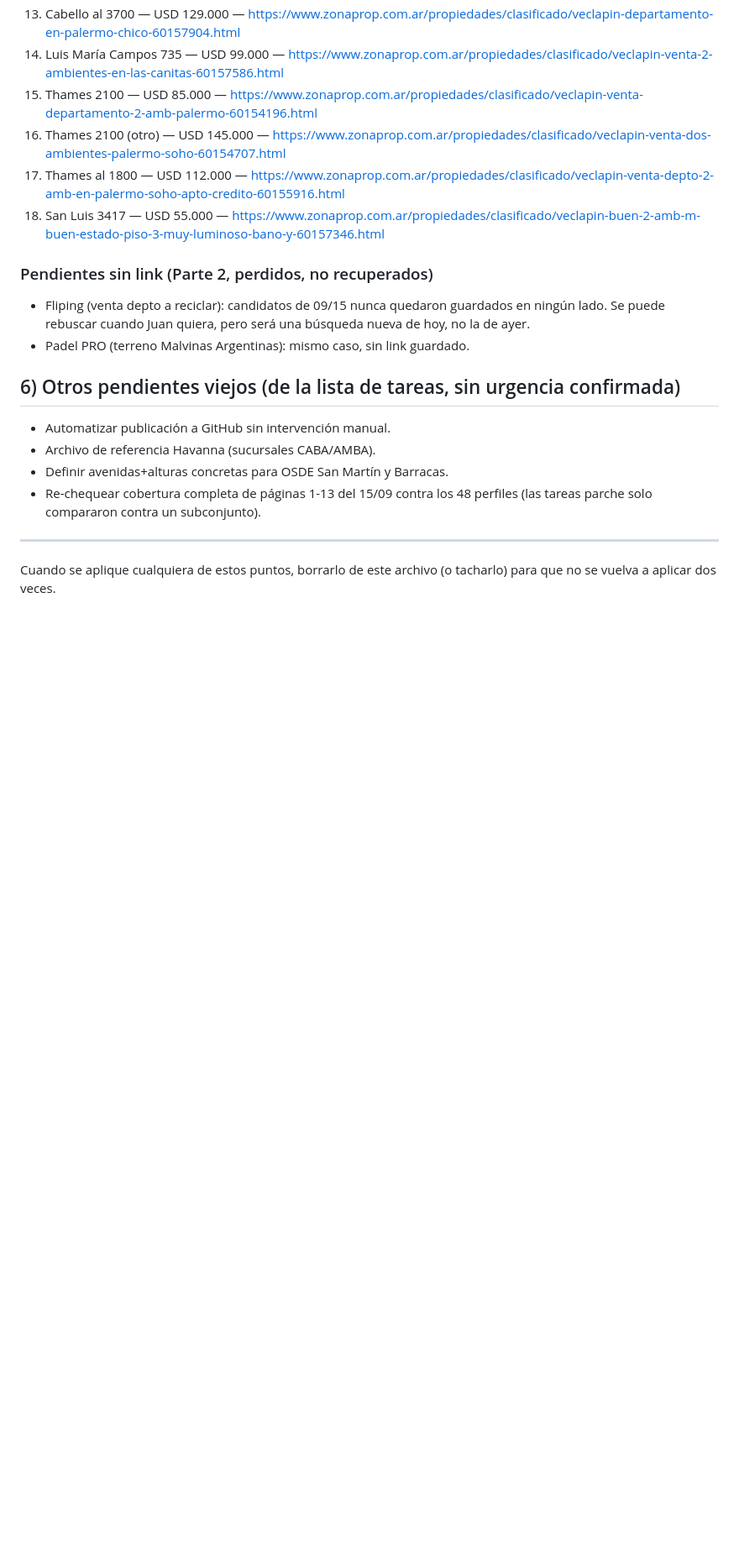
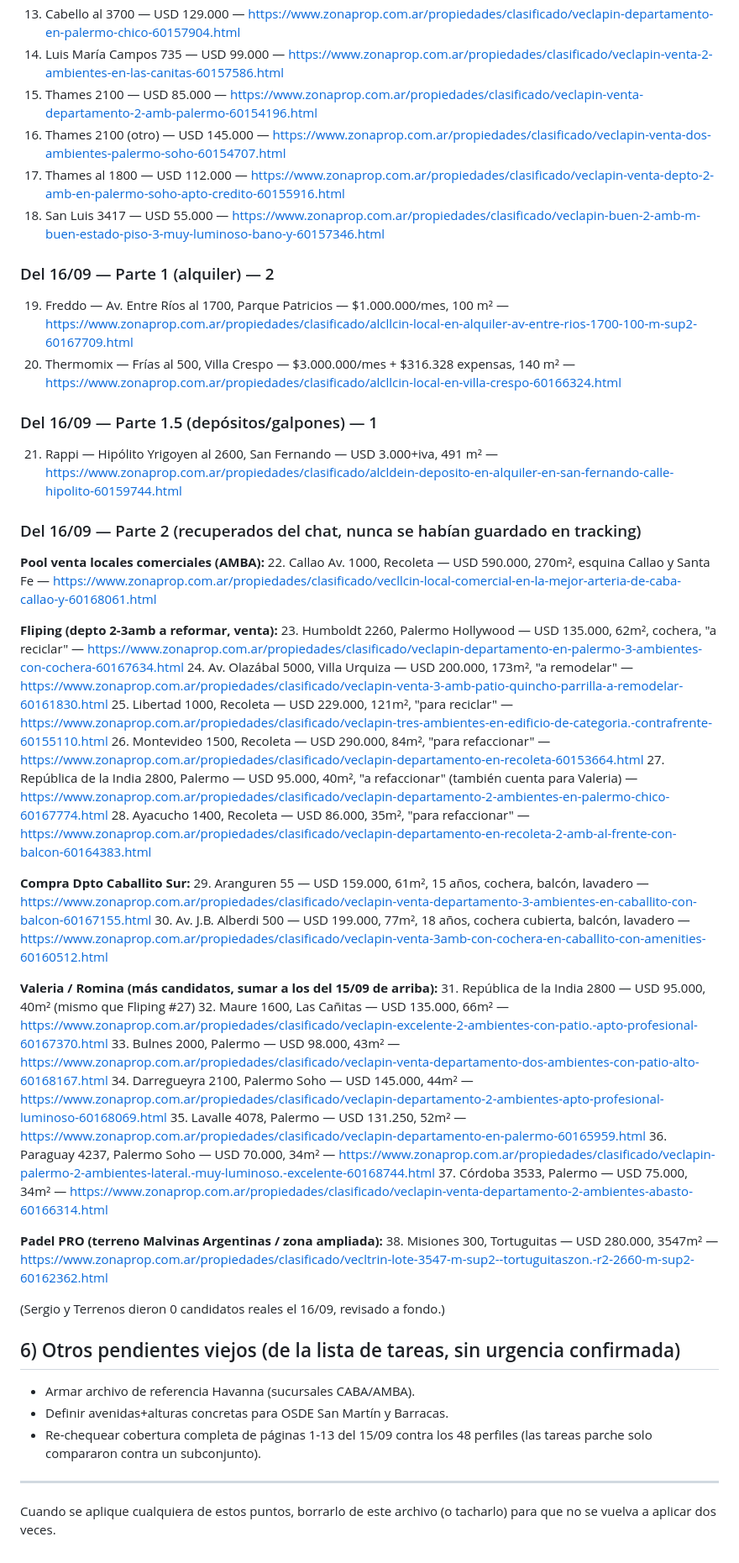
Before and after one commit to MetricaPropiedades/locales-comerciales-caba, a Markdown page: PENDIENTES.md, the part around one of its changes. Shown at 84% size. Drawn GitHub-style; blank space fills up the shorter version.

Commit message:
Sumar candidatos de 16/09 (recuperados del chat de Parte 2) + nota de fix de cobertura

```diff
--- a/PENDIENTES.md
+++ b/PENDIENTES.md
@@ -92,13 +96,46 @@ Local comercial en alquiler. Es sobre la calle de la PRIMERA columna (no polígo
 17. Thames al 1800 — USD 112.000 — https://www.zonaprop.com.ar/propiedades/clasificado/veclapin-venta-depto-2-amb-en-palermo-soho-apto-credito-60155916.html
 18. San Luis 3417 — USD 55.000 — https://www.zonaprop.com.ar/propiedades/clasificado/veclapin-buen-2-amb-m-buen-estado-piso-3-muy-luminoso-bano-y-60157346.html
 
-### Pendientes sin link (Parte 2, perdidos, no recuperados)
-- Fliping (venta depto a reciclar): candidatos de 09/15 nunca quedaron guardados en ningún lado. Se puede rebuscar cuando Juan quiera, pero será una búsqueda nueva de hoy, no la de ayer.
-- Padel PRO (terreno Malvinas Argentinas): mismo caso, sin link guardado.
+### Del 16/09 — Parte 1 (alquiler) — 2
+19. Freddo — Av. Entre Ríos al 1700, Parque Patricios — $1.000.000/mes, 100 m² — https://www.zonaprop.com.ar/propiedades/clasificado/alcllcin-local-en-alquiler-av-entre-rios-1700-100-m-sup2-60167709.html
+20. Thermomix — Frías al 500, Villa Crespo — $3.000.000/mes + $316.328 expensas, 140 m² — https://www.zonaprop.com.ar/propiedades/clasificado/alcllcin-local-en-villa-crespo-60166324.html
+
+### Del 16/09 — Parte 1.5 (depósitos/galpones) — 1
+21. Rappi — Hipólito Yrigoyen al 2600, San Fernando — USD 3.000+iva, 491 m² — https://www.zonaprop.com.ar/propiedades/clasificado/alcldein-deposito-en-alquiler-en-san-fernando-calle-hipolito-60159744.html
+
+### Del 16/09 — Parte 2 (recuperados del chat, nunca se habían guardado en tracking)
+
+**Pool venta locales comerciales (AMBA):**
+22. Callao Av. 1000, Recoleta — USD 590.000, 270m², esquina Callao y Santa Fe — https://www.zonaprop.com.ar/propiedades/clasificado/vecllcin-local-comercial-en-la-mejor-arteria-de-caba-callao-y-60168061.html
+
+**Fliping (depto 2-3amb a reformar, venta):**
+23. Humboldt 2260, Palermo Hollywood — USD 135.000, 62m², cochera, "a reciclar" — https://www.zonaprop.com.ar/propiedades/clasificado/veclapin-departamento-en-palermo-3-ambientes-con-cochera-60167634.html
+24. Av. Olazábal 5000, Villa Urquiza — USD 200.000, 173m², "a remodelar" — https://www.zonaprop.com.ar/propiedades/clasificado/veclapin-venta-3-amb-patio-quincho-parrilla-a-remodelar-60161830.html
+25. Libertad 1000, Recoleta — USD 229.000, 121m², "para reciclar" — https://www.zonaprop.com.ar/propiedades/clasificado/veclapin-tres-ambientes-en-edificio-de-categoria.-contrafrente-60155110.html
+26. Montevideo 1500, Recoleta — USD 290.000, 84m², "para refaccionar" — https://www.zonaprop.com.ar/propiedades/clasificado/veclapin-departamento-en-recoleta-60153664.html
+27. República de la India 2800, Palermo — USD 95.000, 40m², "a refaccionar" (también cuenta para Valeria) — https://www.zonaprop.com.ar/propiedades/clasificado/veclapin-departamento-2-ambientes-en-palermo-chico-60167774.html
+28. Ayacucho 1400, Recoleta — USD 86.000, 35m², "para refaccionar" — https://www.zonaprop.com.ar/propiedades/clasificado/veclapin-departamento-en-recoleta-2-amb-al-frente-con-balcon-60164383.html
+
+**Compra Dpto Caballito Sur:**
+29. Aranguren 55 — USD 159.000, 61m², 15 años, cochera, balcón, lavadero — https://www.zonaprop.com.ar/propiedades/clasificado/veclapin-venta-departamento-3-ambientes-en-caballito-con-balcon-60167155.html
+30. Av. J.B. Alberdi 500 — USD 199.000, 77m², 18 años, cochera cubierta, balcón, lavadero — https://www.zonaprop.com.ar/propiedades/clasificado/veclapin-venta-3amb-con-cochera-en-caballito-con-amenities-60160512.html
+
+**Valeria / Romina (más candidatos, sumar a los del 15/09 de arriba):**
+31. República de la India 2800 — USD 95.000, 40m² (mismo que Fliping #27)
+32. Maure 1600, Las Cañitas — USD 135.000, 66m² — https://www.zonaprop.com.ar/propiedades/clasificado/veclapin-excelente-2-ambientes-con-patio.-apto-profesional-60167370.html
+33. Bulnes 2000, Palermo — USD 98.000, 43m² — https://www.zonaprop.com.ar/propiedades/clasificado/veclapin-venta-departamento-dos-ambientes-con-patio-alto-60168167.html
+34. Darregueyra 2100, Palermo Soho — USD 145.000, 44m² — https://www.zonaprop.com.ar/propiedades/clasificado/veclapin-departamento-2-ambientes-apto-profesional-luminoso-60168069.html
+35. Lavalle 4078, Palermo — USD 131.250, 52m² — https://www.zonaprop.com.ar/propiedades/clasificado/veclapin-departamento-en-palermo-60165959.html
+36. Paraguay 4237, Palermo Soho — USD 70.000, 34m² — https://www.zonaprop.com.ar/propiedades/clasificado/veclapin-palermo-2-ambientes-lateral.-muy-luminoso.-excelente-60168744.html
+37. Córdoba 3533, Palermo — USD 75.000, 34m² — https://www.zonaprop.com.ar/propiedades/clasificado/veclapin-venta-departamento-2-ambientes-abasto-60166314.html
+
+**Padel PRO (terreno Malvinas Argentinas / zona ampliada):**
+38. Misiones 300, Tortuguitas — USD 280.000, 3547m² — https://www.zonaprop.com.ar/propiedades/clasificado/vecltrin-lote-3547-m-sup2--tortuguitaszon.-r2-2660-m-sup2-60162362.html
+
+(Sergio y Terrenos dieron 0 candidatos reales el 16/09, revisado a fondo.)
 
 ## 6) Otros pendientes viejos (de la lista de tareas, sin urgencia confirmada)
-- Automatizar publicación a GitHub sin intervención manual.
-- Archivo de referencia Havanna (sucursales CABA/AMBA).
+- Armar archivo de referencia Havanna (sucursales CABA/AMBA).
 - Definir avenidas+alturas concretas para OSDE San Martín y Barracas.
 - Re-chequear cobertura completa de páginas 1-13 del 15/09 contra los 48 perfiles (las tareas parche solo compararon contra un subconjunto).
 
```
Also changed, not shown: other parts of PENDIENTES.md (+8 -4 lines).
